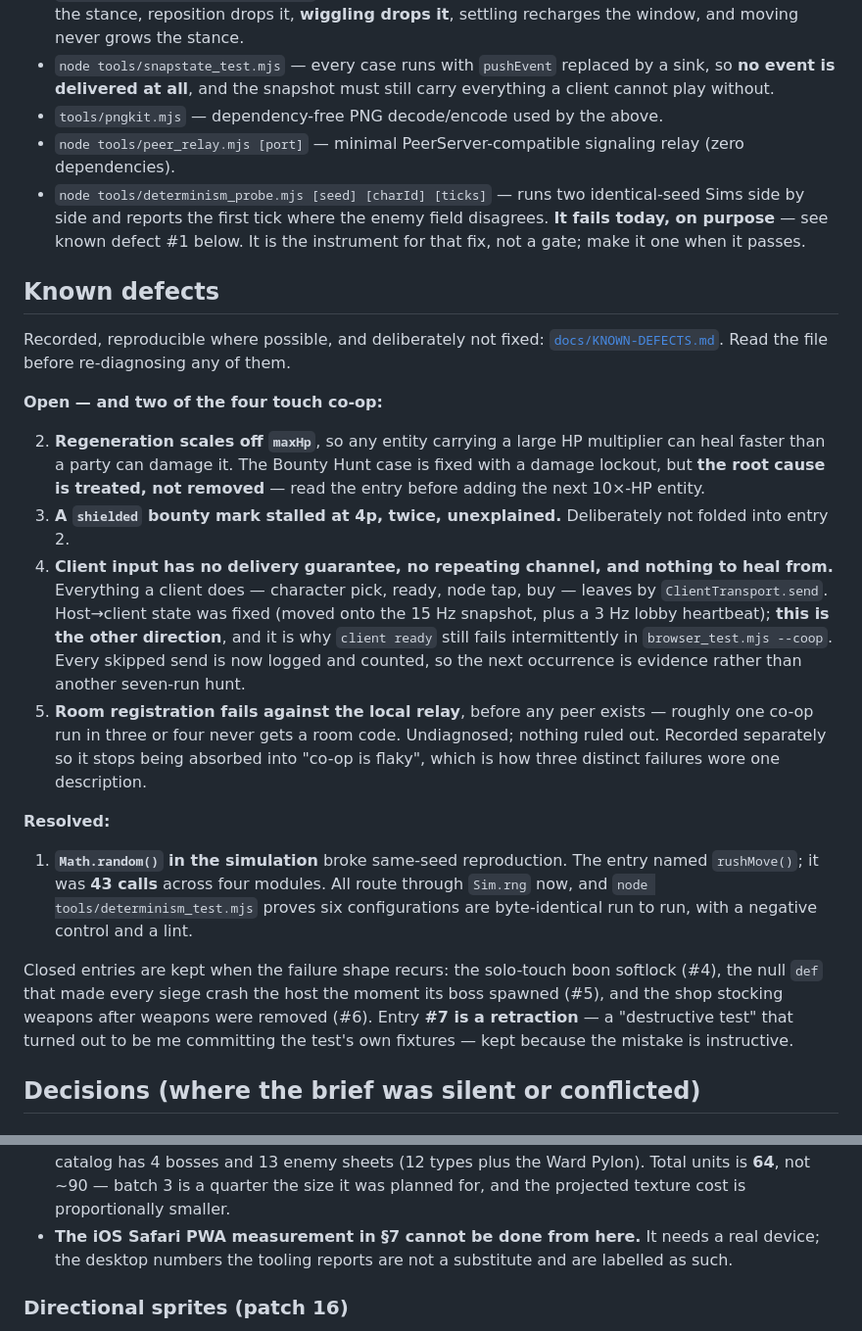
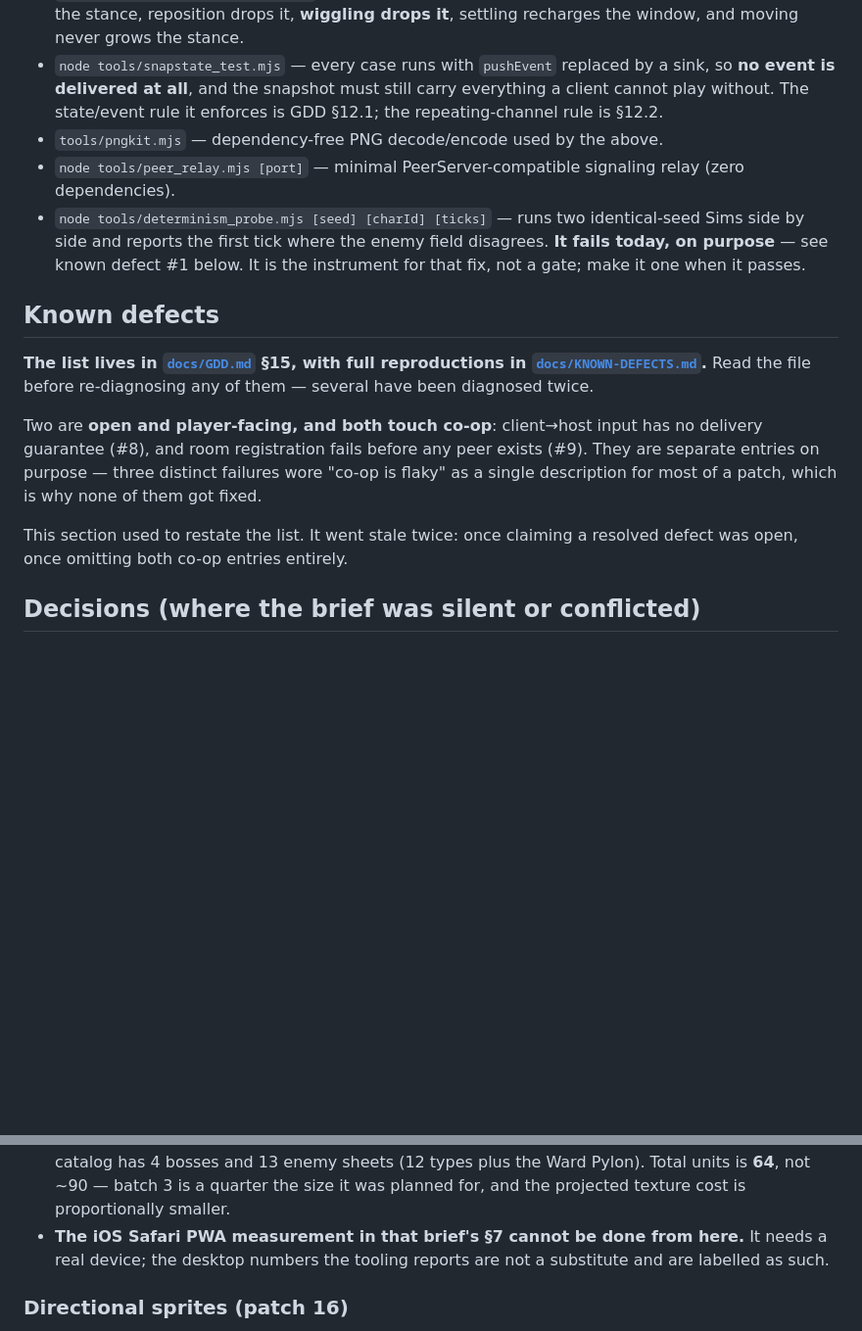
Before and after one commit to spacemangames55555/Rumblejam, a Markdown page: README.md, 2 parts joined by grey strips. Shown at 98% size. Drawn GitHub-style; blank space fills up the shorter version.

```diff
--- a/README.md
+++ b/README.md
@@ -667,7 +610,8 @@ never loads them:
   it**, settling recharges the window, and moving never grows the stance.
 - `node tools/snapstate_test.mjs` — every case runs with `pushEvent` replaced by
   a sink, so **no event is delivered at all**, and the snapshot must still carry
-  everything a client cannot play without.
+  everything a client cannot play without. The state/event rule it enforces is
+  GDD §12.1; the repeating-channel rule is §12.2.
 - `tools/pngkit.mjs` — dependency-free PNG decode/encode used by the above.
 - `node tools/peer_relay.mjs [port]` — minimal PeerServer-compatible signaling
   relay (zero dependencies).
@@ -678,43 +622,18 @@ never loads them:
 
 ## Known defects
 
-Recorded, reproducible where possible, and deliberately not fixed:
-[`docs/KNOWN-DEFECTS.md`](docs/KNOWN-DEFECTS.md). Read the file before
-re-diagnosing any of them.
-
-**Open — and two of the four touch co-op:**
-
-2. **Regeneration scales off `maxHp`**, so any entity carrying a large HP
-   multiplier can heal faster than a party can damage it. The Bounty Hunt case
-   is fixed with a damage lockout, but **the root cause is treated, not
-   removed** — read the entry before adding the next 10×-HP entity.
-3. **A `shielded` bounty mark stalled at 4p, twice, unexplained.** Deliberately
-   not folded into entry 2.
-8. **Client input has no delivery guarantee, no repeating channel, and nothing
-   to heal from.** Everything a client does — character pick, ready, node tap,
-   buy — leaves by `ClientTransport.send`. Host→client state was fixed (moved
-   onto the 15 Hz snapshot, plus a 3 Hz lobby heartbeat); **this is the other
-   direction**, and it is why `client ready` still fails intermittently in
-   `browser_test.mjs --coop`. Every skipped send is now logged and counted, so
-   the next occurrence is evidence rather than another seven-run hunt.
-9. **Room registration fails against the local relay**, before any peer exists —
-   roughly one co-op run in three or four never gets a room code. Undiagnosed;
-   nothing ruled out. Recorded separately so it stops being absorbed into "co-op
-   is flaky", which is how three distinct failures wore one description.
-
-**Resolved:**
-
-1. **`Math.random()` in the simulation** broke same-seed reproduction. The entry
-   named `rushMove()`; it was **43 calls** across four modules. All route
-   through `Sim.rng` now, and `node tools/determinism_test.mjs` proves six
-   configurations are byte-identical run to run, with a negative control and a
-   lint.
-
-Closed entries are kept when the failure shape recurs: the solo-touch boon
-softlock (#4), the null `def` that made every siege crash the host the moment
-its boss spawned (#5), and the shop stocking weapons after weapons were removed
-(#6). Entry **#7 is a retraction** — a "destructive test" that turned out to be
-me committing the test's own fixtures — kept because the mistake is instructive.
+**The list lives in [`docs/GDD.md`](docs/GDD.md) §15, with full reproductions in
+[`docs/KNOWN-DEFECTS.md`](docs/KNOWN-DEFECTS.md).** Read the file before
+re-diagnosing any of them — several have been diagnosed twice.
+
+Two are **open and player-facing, and both touch co-op**: client→host input has
+no delivery guarantee (#8), and room registration fails before any peer exists
+(#9). They are separate entries on purpose — three distinct failures wore
+"co-op is flaky" as a single description for most of a patch, which is why none
+of them got fixed.
+
+This section used to restate the list. It went stale twice: once claiming a
+resolved defect was open, once omitting both co-op entries entirely.
 
 ## Decisions (where the brief was silent or conflicted)
 
@@ -880,7 +799,7 @@ and non-Regenerating marks die in 62–84 seconds each.
   enemies; the live catalog has 4 bosses and 13 enemy sheets (12 types plus the
   Ward Pylon). Total units is **64**, not ~90 — batch 3 is a quarter the size it
   was planned for, and the projected texture cost is proportionally smaller.
-- **The iOS Safari PWA measurement in §7 cannot be done from here.** It needs a
+- **The iOS Safari PWA measurement in that brief's §7 cannot be done from here.** It needs a
   real device; the desktop numbers the tooling reports are not a substitute and
   are labelled as such.
 
```
Also changed, not shown: other parts of README.md (+79 -136 lines).
